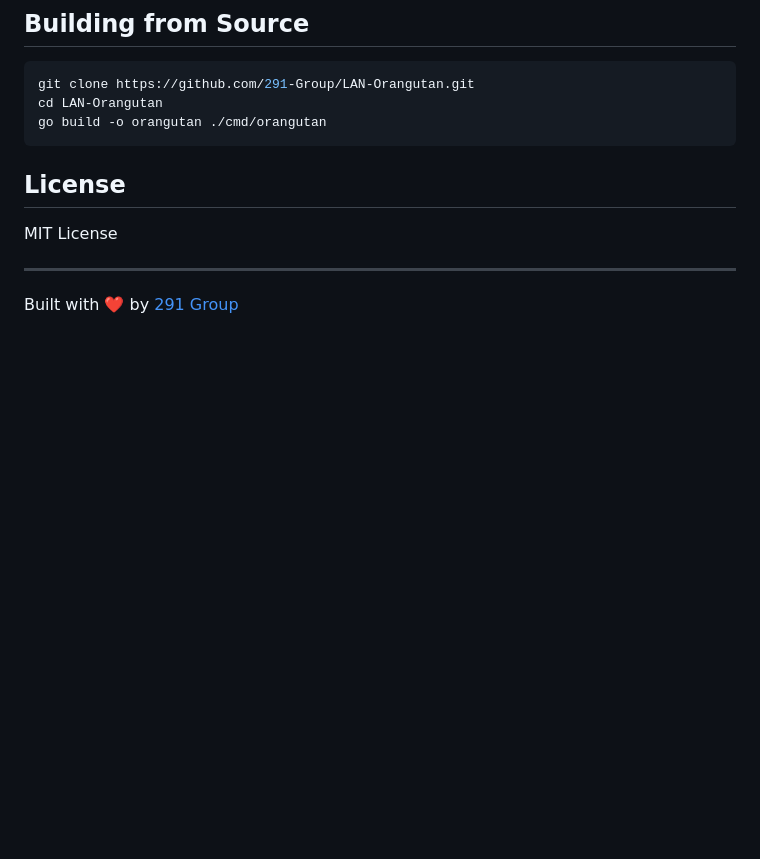
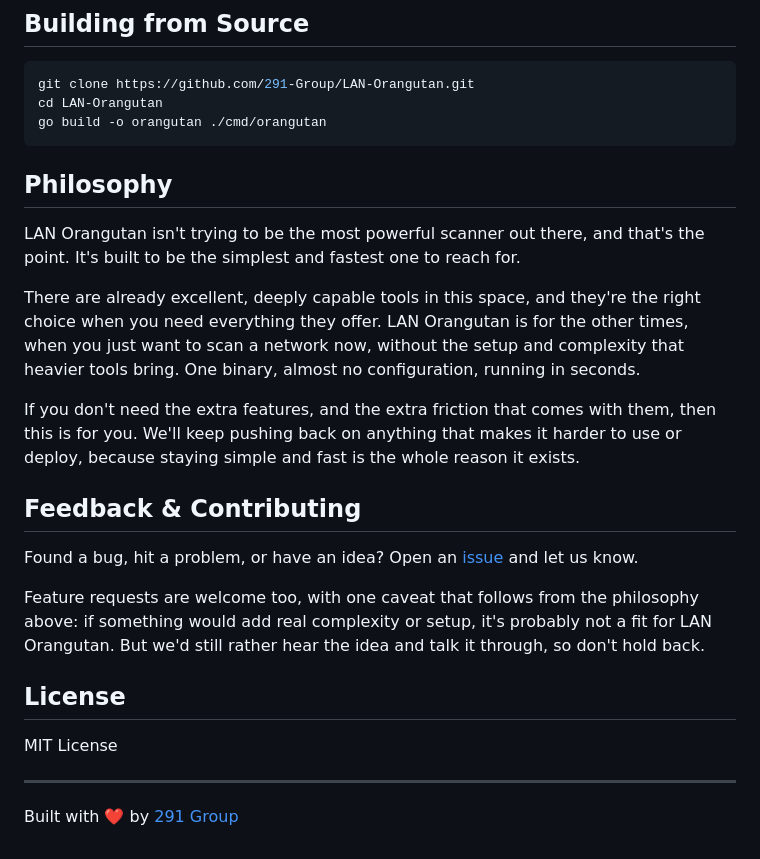
Before and after one commit to 291-Group/LAN-Orangutan, a Markdown page: README.md, the part around one of its changes. Drawn GitHub-style; blank space fills up the shorter version.

````diff
--- a/README.md
+++ b/README.md
@@ -144,6 +133,17 @@ git clone https://github.com/291-Group/LAN-Orangutan.git
 cd LAN-Orangutan
 go build -o orangutan ./cmd/orangutan
 ```
+## Philosophy
+LAN Orangutan isn't trying to be the most powerful scanner out there, and that's the point. It's built to be the simplest and fastest one to reach for.
+
+There are already excellent, deeply capable tools in this space, and they're the right choice when you need everything they offer. LAN Orangutan is for the other times, when you just want to scan a network now, without the setup and complexity that heavier tools bring. One binary, almost no configuration, running in seconds.
+
+If you don't need the extra features, and the extra friction that comes with them, then this is for you. We'll keep pushing back on anything that makes it harder to use or deploy, because staying simple and fast is the whole reason it exists.
+
+## Feedback & Contributing
+Found a bug, hit a problem, or have an idea? Open an [issue](https://github.com/291-Group/LAN-Orangutan/issues) and let us know.
+
+Feature requests are welcome too, with one caveat that follows from the philosophy above: if something would add real complexity or setup, it's probably not a fit for LAN Orangutan. But we'd still rather hear the idea and talk it through, so don't hold back.
 
 ## License
 
````
Also changed, not shown: other parts of README.md (+10 -21 lines).
